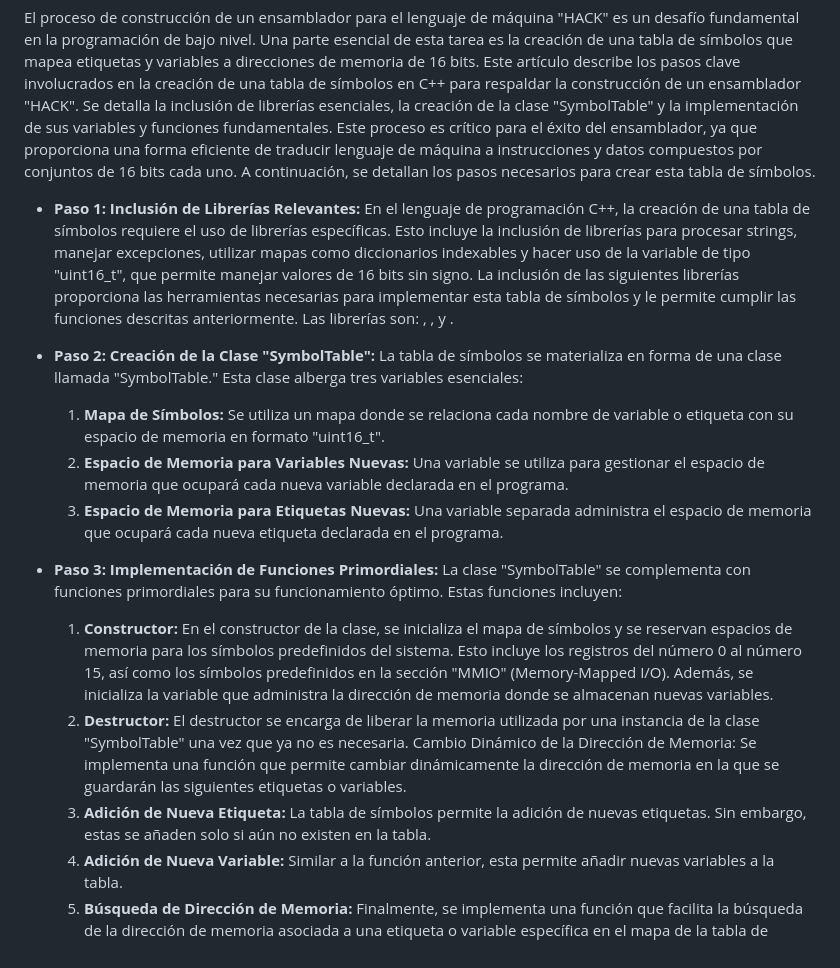
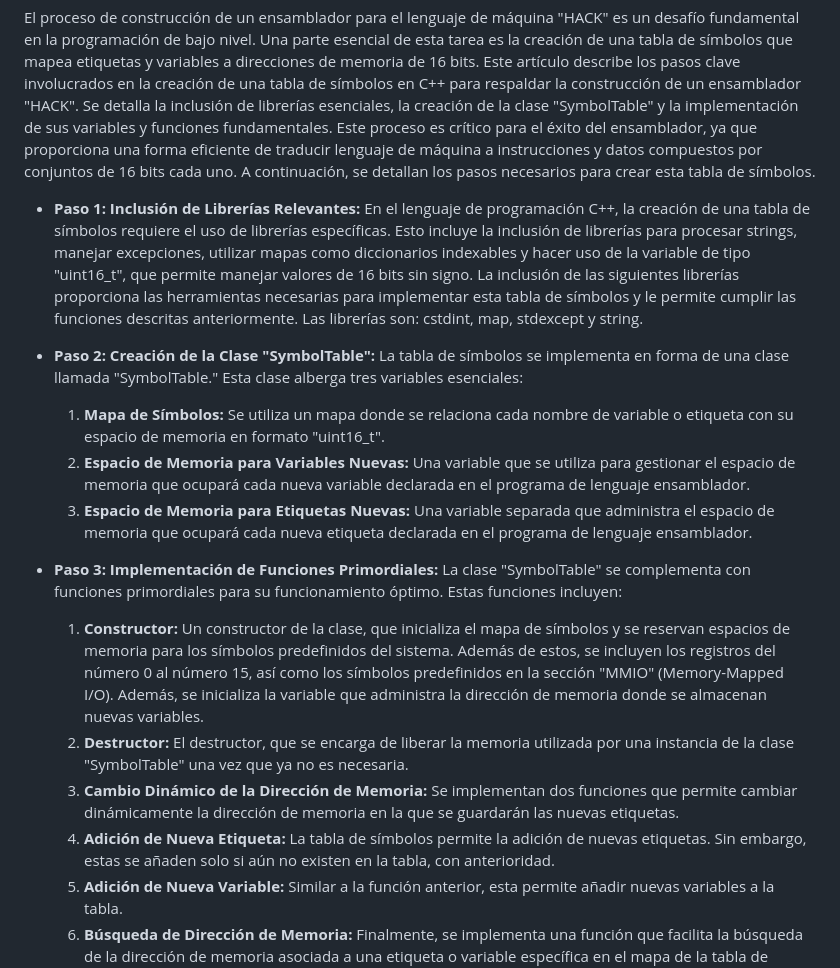
Before and after one commit to AndresFelipeMunozAguilar/Group_S13T3_Repository, a Markdown page: Practica 4 - Creación de Ensamblador para lectura de lenguaje de máquina HACK/Codigo_ensamblador/README.md, the part around the change. GitHub-like rendering.

Commit message:
actualizo el readme de los pasos que seguimos para crear el ensamblador

```diff
--- a/Practica 4 - Creación de Ensamblador para lectura de lenguaje de máquina HACK/Codigo_ensamblador/README.md
+++ b/Practica 4 - Creación de Ensamblador para lectura de lenguaje de máquina HACK/Codigo_ensamblador/README.md
@@ -2,18 +2,19 @@
 
 El proceso de construcción de un ensamblador para el lenguaje de máquina "HACK" es un desafío fundamental en la programación de bajo nivel. Una parte esencial de esta tarea es la creación de una tabla de símbolos que mapea etiquetas y variables a direcciones de memoria de 16 bits. Este artículo describe los pasos clave involucrados en la creación de una tabla de símbolos en C++ para respaldar la construcción de un ensamblador "HACK". Se detalla la inclusión de librerías esenciales, la creación de la clase "SymbolTable" y la implementación de sus variables y funciones fundamentales. Este proceso es crítico para el éxito del ensamblador, ya que proporciona una forma eficiente de traducir lenguaje de máquina a instrucciones y datos compuestos por conjuntos de 16 bits cada uno. A continuación, se detallan los pasos necesarios para crear esta tabla de símbolos.
 
-- **Paso 1: Inclusión de Librerías Relevantes:** En el lenguaje de programación C++, la creación de una tabla de símbolos requiere el uso de librerías específicas. Esto incluye la inclusión de librerías para procesar strings, manejar excepciones, utilizar mapas como diccionarios indexables y hacer uso de la variable de tipo "uint16_t", que permite manejar valores de 16 bits sin signo. La inclusión de las siguientes librerías proporciona las herramientas necesarias para implementar esta tabla de símbolos y le permite cumplir las funciones descritas anteriormente. Las librerías son: <cstdint>, <map>, <stdexcept> y <string>.
+- **Paso 1: Inclusión de Librerías Relevantes:** En el lenguaje de programación C++, la creación de una tabla de símbolos requiere el uso de librerías específicas. Esto incluye la inclusión de librerías para procesar strings, manejar excepciones, utilizar mapas como diccionarios indexables y hacer uso de la variable de tipo "uint16_t", que permite manejar valores de 16 bits sin signo. La inclusión de las siguientes librerías proporciona las herramientas necesarias para implementar esta tabla de símbolos y le permite cumplir las funciones descritas anteriormente. Las librerías son: cstdint, map, stdexcept y string.
 
-- **Paso 2: Creación de la Clase "SymbolTable":** La tabla de símbolos se materializa en forma de una clase llamada "SymbolTable." Esta clase alberga tres variables esenciales:
+- **Paso 2: Creación de la Clase "SymbolTable":** La tabla de símbolos se implementa en forma de una clase llamada "SymbolTable." Esta clase alberga tres variables esenciales:
 
     1. **Mapa de Símbolos:** Se utiliza un mapa donde se relaciona cada nombre de variable o etiqueta con su espacio de memoria en formato "uint16_t".
-    2. **Espacio de Memoria para Variables Nuevas:** Una variable se utiliza para gestionar el espacio de memoria que ocupará cada nueva variable declarada en el programa.
-    3. **Espacio de Memoria para Etiquetas Nuevas:** Una variable separada administra el espacio de memoria que ocupará cada nueva etiqueta declarada en el programa.
+    2. **Espacio de Memoria para Variables Nuevas:** Una variable que se utiliza para gestionar el espacio de memoria que ocupará cada nueva variable declarada en el programa de lenguaje ensamblador.
+    3. **Espacio de Memoria para Etiquetas Nuevas:** Una variable separada que administra el espacio de memoria que ocupará cada nueva etiqueta declarada en el programa de lenguaje ensamblador.
 
 - **Paso 3: Implementación de Funciones Primordiales:** La clase "SymbolTable" se complementa con funciones primordiales para su funcionamiento óptimo. Estas funciones incluyen:
 
-    1. **Constructor:** En el constructor de la clase, se inicializa el mapa de símbolos y se reservan espacios de memoria para los símbolos predefinidos del sistema. Esto incluye los registros del número 0 al número 15, así como los símbolos predefinidos en la sección "MMIO" (Memory-Mapped I/O). Además, se inicializa la variable que administra la dirección de memoria donde se almacenan nuevas variables.
-    2. **Destructor:** El destructor se encarga de liberar la memoria utilizada por una instancia de la clase "SymbolTable" una vez que ya no es necesaria. Cambio Dinámico de la Dirección de Memoria: Se implementa una función que permite cambiar dinámicamente la dirección de memoria en la que se guardarán las siguientes etiquetas o variables.
-    3. **Adición de Nueva Etiqueta:** La tabla de símbolos permite la adición de nuevas etiquetas. Sin embargo, estas se añaden solo si aún no existen en la tabla.
+    1. **Constructor:** Un constructor de la clase, que inicializa el mapa de símbolos y se reservan espacios de memoria para los símbolos predefinidos del sistema. Además de estos, se incluyen los registros del número 0 al número 15, así como los símbolos predefinidos en la sección "MMIO" (Memory-Mapped I/O). Además, se inicializa la variable que administra la dirección de memoria donde se almacenan nuevas variables.
+    2. **Destructor:** El destructor, que se encarga de liberar la memoria utilizada por una instancia de la clase "SymbolTable" una vez que ya no es necesaria.
+    3. **Cambio Dinámico de la Dirección de Memoria:** Se implementan dos funciones que permite cambiar dinámicamente la dirección de memoria en la que se guardarán las nuevas etiquetas.
+    3. **Adición de Nueva Etiqueta:** La tabla de símbolos permite la adición de nuevas etiquetas. Sin embargo, estas se añaden solo si aún no existen en la tabla, con anterioridad.
     4. **Adición de Nueva Variable:** Similar a la función anterior, esta permite añadir nuevas variables a la tabla.
     5. **Búsqueda de Dirección de Memoria:** Finalmente, se implementa una función que facilita la búsqueda de la dirección de memoria asociada a una etiqueta o variable específica en el mapa de la tabla de símbolos.
```
